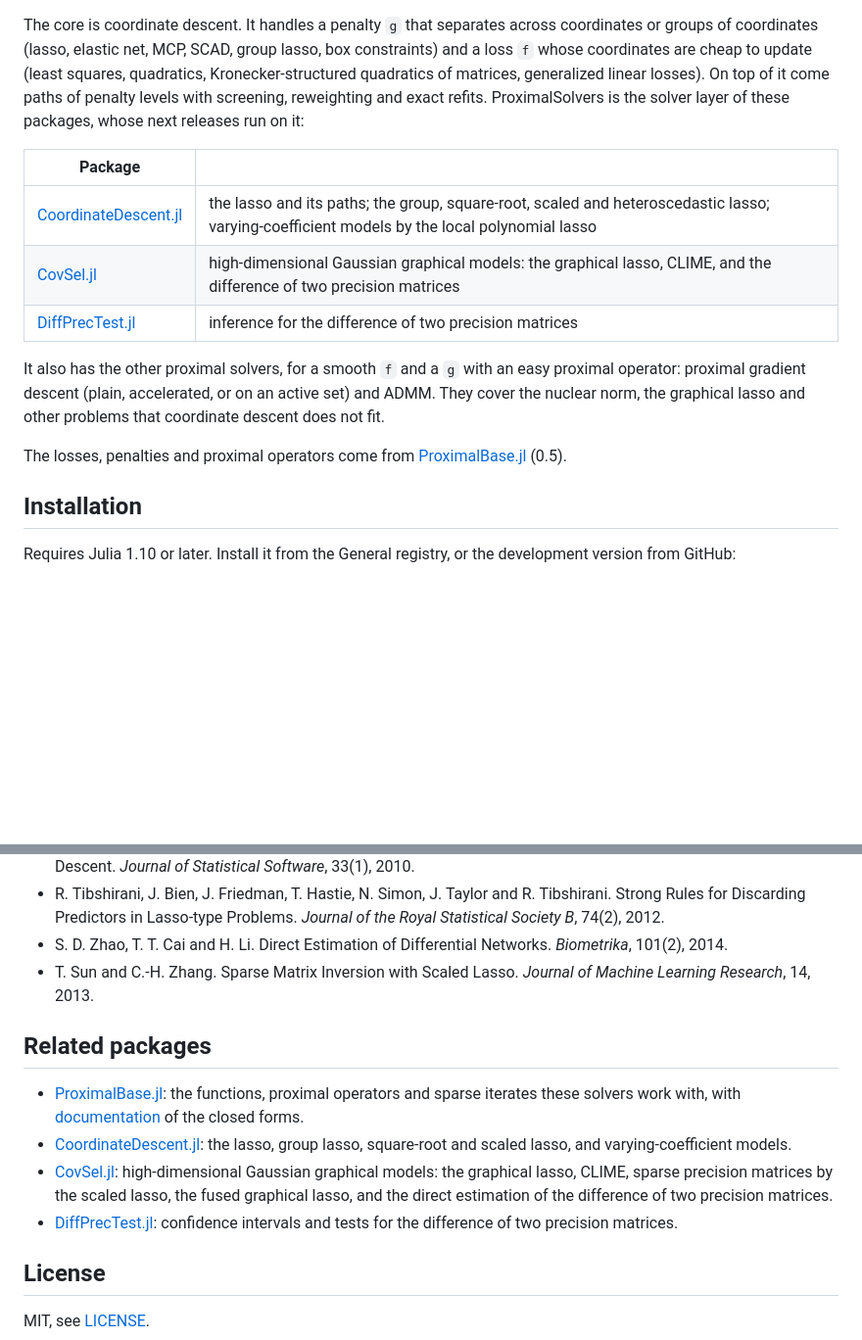
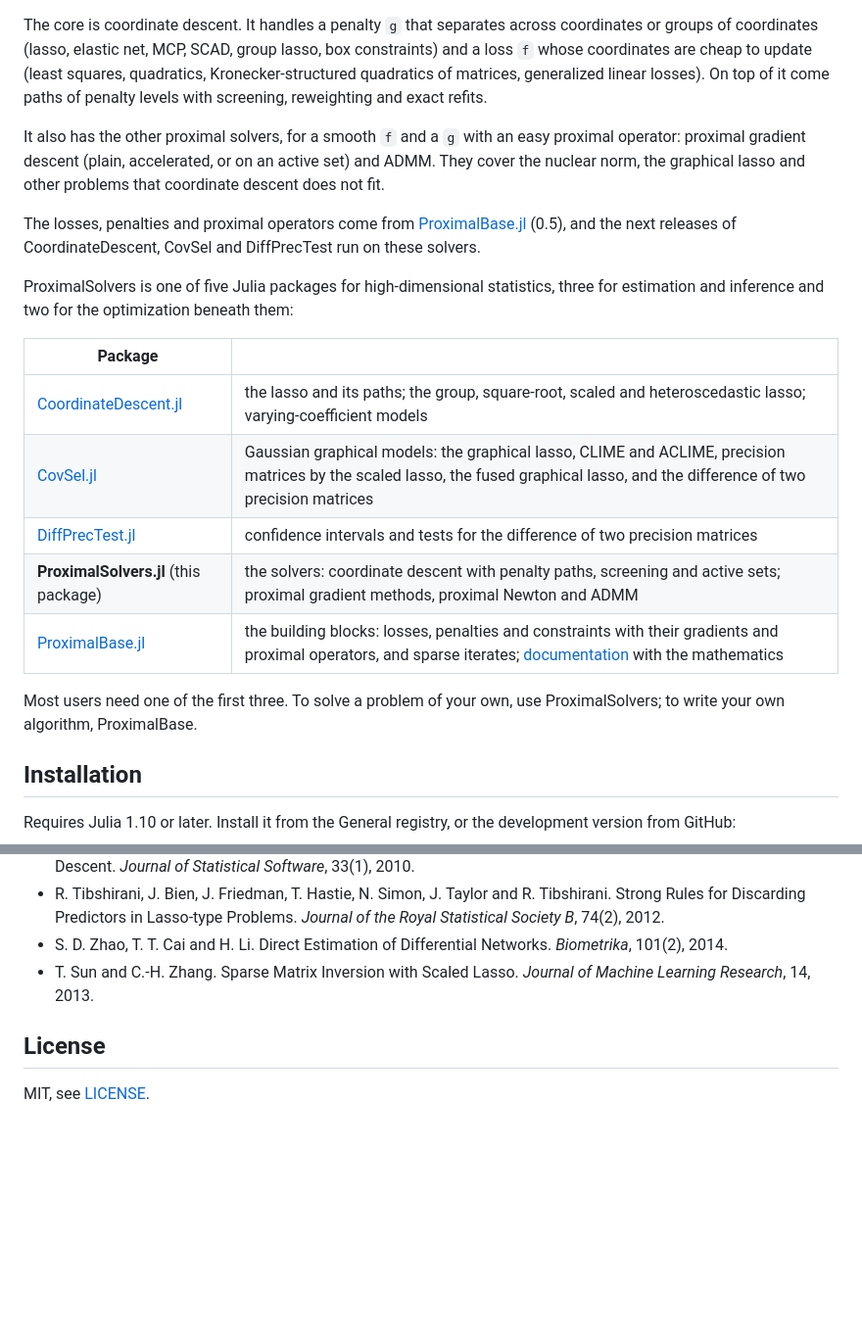
Before and after one commit to mlakolar/ProximalOPT.jl, a Markdown page: README.md, 2 parts joined by grey strips. Shown at 98% size. Rendered like a GitHub page; blank space fills up the shorter version.

Commit message:
README: the five packages in one table, near the top
Each README of the five packages ends its introduction with the same
table of the five, in place of the Related packages list at the bottom.

Co-Authored-By: Claude Opus 5.5 <noreply@anthropic.com>

```diff
--- a/README.md
+++ b/README.md
@@ -15,14 +15,7 @@ coordinates or groups of coordinates (lasso, elastic net, MCP, SCAD, group
 lasso, box constraints) and a loss `f` whose coordinates are cheap to update
 (least squares, quadratics, Kronecker-structured quadratics of matrices,
 generalized linear losses). On top of it come paths of penalty levels with
-screening, reweighting and exact refits. ProximalSolvers is the solver layer of
-these packages, whose next releases run on it:
-
-| Package | |
-|---|---|
-| [CoordinateDescent.jl](https://github.com/mlakolar/CoordinateDescent.jl) | the lasso and its paths; the group, square-root, scaled and heteroscedastic lasso; varying-coefficient models by the local polynomial lasso |
-| [CovSel.jl](https://github.com/mlakolar/CovSel.jl) | high-dimensional Gaussian graphical models: the graphical lasso, CLIME, and the difference of two precision matrices |
-| [DiffPrecTest.jl](https://github.com/mlakolar/DiffPrecTest.jl) | inference for the difference of two precision matrices |
+screening, reweighting and exact refits.
 
 It also has the other proximal solvers, for a smooth `f` and a `g` with an easy
 proximal operator: proximal gradient descent (plain, accelerated, or on an
@@ -30,7 +23,23 @@ active set) and ADMM. They cover the nuclear norm, the graphical lasso and
 other problems that coordinate descent does not fit.
 
 The losses, penalties and proximal operators come from
-[ProximalBase.jl](https://github.com/mlakolar/ProximalBase.jl) (0.5).
+[ProximalBase.jl](https://github.com/mlakolar/ProximalBase.jl) (0.5), and the
+next releases of CoordinateDescent, CovSel and DiffPrecTest run on these
+solvers.
+
+ProximalSolvers is one of five Julia packages for high-dimensional statistics,
+three for estimation and inference and two for the optimization beneath them:
+
+| Package | |
+|---|---|
+| [CoordinateDescent.jl](https://github.com/mlakolar/CoordinateDescent.jl) | the lasso and its paths; the group, square-root, scaled and heteroscedastic lasso; varying-coefficient models |
+| [CovSel.jl](https://github.com/mlakolar/CovSel.jl) | Gaussian graphical models: the graphical lasso, CLIME and ACLIME, precision matrices by the scaled lasso, the fused graphical lasso, and the difference of two precision matrices |
+| [DiffPrecTest.jl](https://github.com/mlakolar/DiffPrecTest.jl) | confidence intervals and tests for the difference of two precision matrices |
+| **ProximalSolvers.jl** (this package) | the solvers: coordinate descent with penalty paths, screening and active sets; proximal gradient methods, proximal Newton and ADMM |
+| [ProximalBase.jl](https://github.com/mlakolar/ProximalBase.jl) | the building blocks: losses, penalties and constraints with their gradients and proximal operators, and sparse iterates; [documentation](https://mlakolar.github.io/ProximalBase.jl/dev/) with the mathematics |
+
+Most users need one of the first three. To solve a problem of your own, use
+ProximalSolvers; to write your own algorithm, ProximalBase.
 
 ## Installation
 
@@ -346,22 +355,6 @@ replaces in CoordinateDescent,
 - T. Sun and C.-H. Zhang. Sparse Matrix Inversion with Scaled Lasso. *Journal
   of Machine Learning Research*, 14, 2013.
 
-## Related packages
-
-- [ProximalBase.jl](https://github.com/mlakolar/ProximalBase.jl): the functions,
-  proximal operators and sparse iterates these solvers work with, with
-  [documentation](https://mlakolar.github.io/ProximalBase.jl/dev/) of the closed
-  forms.
-- [CoordinateDescent.jl](https://github.com/mlakolar/CoordinateDescent.jl): the
-  lasso, group lasso, square-root and scaled lasso, and varying-coefficient
-  models.
-- [CovSel.jl](https://github.com/mlakolar/CovSel.jl): high-dimensional Gaussian
-  graphical models: the graphical lasso, CLIME, sparse precision matrices by the
-  scaled lasso, the fused graphical lasso, and the direct estimation of the
-  difference of two precision matrices.
-- [DiffPrecTest.jl](https://github.com/mlakolar/DiffPrecTest.jl): confidence
-  intervals and tests for the difference of two precision matrices.
-
 ## License
 
 MIT, see [LICENSE](LICENSE).
```
